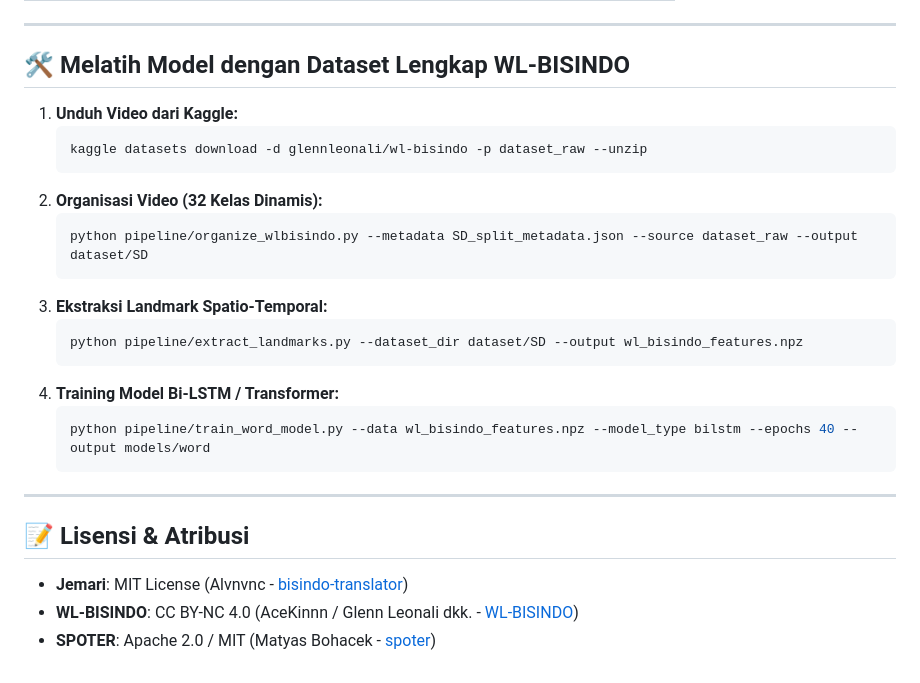
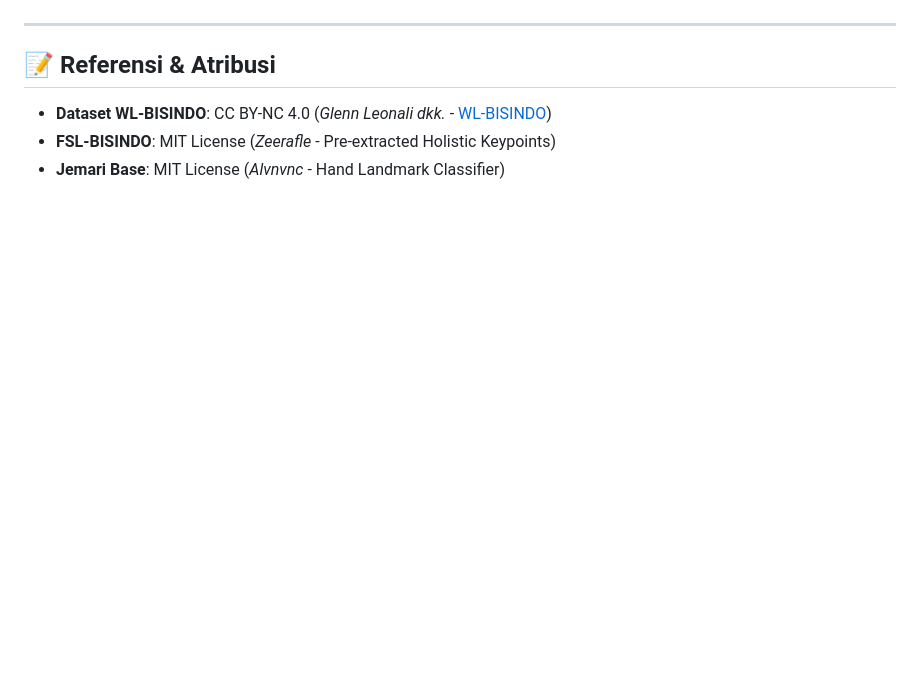
Before and after one commit to GeraldHizkia/Jemari-IsyaraKU, a Markdown page: README.md, the part around one of its changes. Rendered like a GitHub page; blank space fills up the shorter version.

````diff
--- a/README.md
+++ b/README.md
@@ -86,28 +95,7 @@ Akses:
 
 ---
 
-## 🛠️ Melatih Model dengan Dataset Lengkap WL-BISINDO
-
-1. **Unduh Video dari Kaggle:**
-   ```bash
-   kaggle datasets download -d glennleonali/wl-bisindo -p dataset_raw --unzip
-   ```
-2. **Organisasi Video (32 Kelas Dinamis):**
-   ```bash
-   python pipeline/organize_wlbisindo.py --metadata SD_split_metadata.json --source dataset_raw --output dataset/SD
-   ```
-3. **Ekstraksi Landmark Spatio-Temporal:**
-   ```bash
-   python pipeline/extract_landmarks.py --dataset_dir dataset/SD --output wl_bisindo_features.npz
-   ```
-4. **Training Model Bi-LSTM / Transformer:**
-   ```bash
-   python pipeline/train_word_model.py --data wl_bisindo_features.npz --model_type bilstm --epochs 40 --output models/word
-   ```
-
----
-
-## 📝 Lisensi & Atribusi
-- **Jemari**: MIT License (Alvnvnc - [bisindo-translator](https://github.com/Alvnvnc/bisindo-translator))
-- **WL-BISINDO**: CC BY-NC 4.0 (AceKinnn / Glenn Leonali dkk. - [WL-BISINDO](https://github.com/AceKinnn/WL-BISINDO))
-- **SPOTER**: Apache 2.0 / MIT (Matyas Bohacek - [spoter](https://github.com/matyasbohacek/spoter))
+## 📝 Referensi & Atribusi
+- **Dataset WL-BISINDO**: CC BY-NC 4.0 (*Glenn Leonali dkk.* - [WL-BISINDO](https://github.com/AceKinnn/WL-BISINDO))
+- **FSL-BISINDO**: MIT License (*Zeerafle* - Pre-extracted Holistic Keypoints)
+- **Jemari Base**: MIT License (*Alvnvnc* - Hand Landmark Classifier)
````
Also changed, not shown: other parts of README.md (+66 -57 lines), docs/confusion_matrix.png (added), 10 other files.
